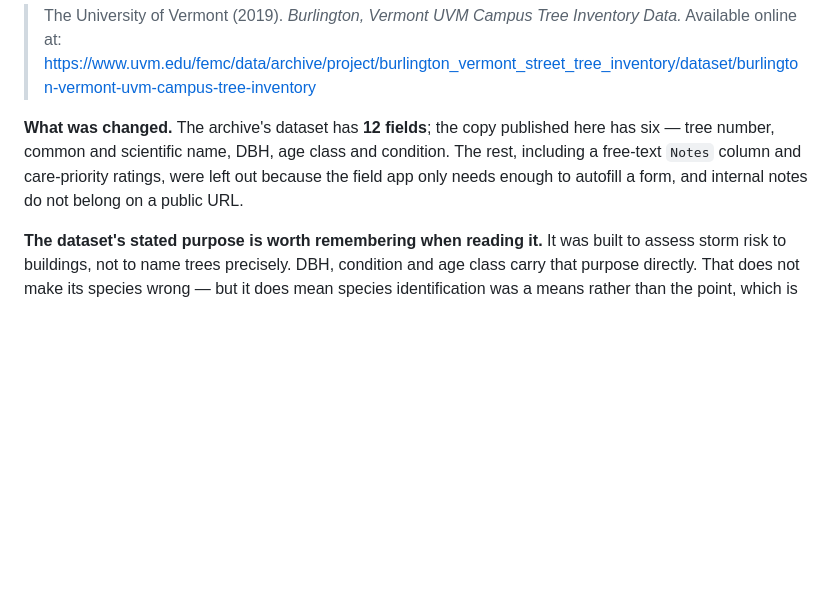
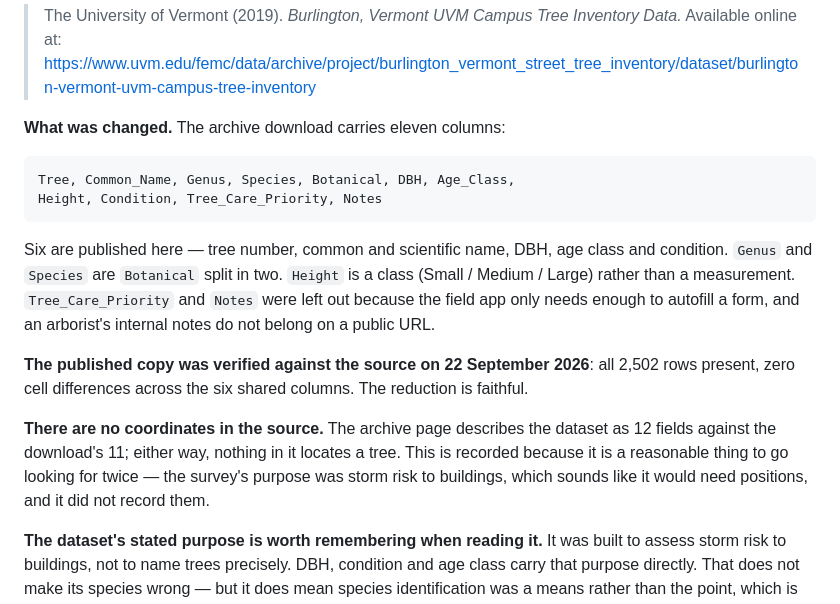
Before and after one commit to durodriguez/Florestas_VT, a Markdown page: data/SOURCES.md, the part around the change. Drawn GitHub-style; blank space fills up the shorter version.

````diff
--- a/data/SOURCES.md
+++ b/data/SOURCES.md
@@ -23,11 +23,29 @@ only in somebody's memory is attribution that gets lost on the next refresh.
 > Inventory Data.* Available online at:
 > https://www.uvm.edu/femc/data/archive/project/burlington_vermont_street_tree_inventory/dataset/burlington-vermont-uvm-campus-tree-inventory
 
-**What was changed.** The archive's dataset has **12 fields**; the copy
-published here has six — tree number, common and scientific name, DBH, age
-class and condition. The rest, including a free-text `Notes` column and
-care-priority ratings, were left out because the field app only needs enough
-to autofill a form, and internal notes do not belong on a public URL.
+**What was changed.** The archive download carries eleven columns:
+
+```
+Tree, Common_Name, Genus, Species, Botanical, DBH, Age_Class,
+Height, Condition, Tree_Care_Priority, Notes
+```
+
+Six are published here — tree number, common and scientific name, DBH, age
+class and condition. `Genus` and `Species` are `Botanical` split in two.
+`Height` is a class (Small / Medium / Large) rather than a measurement.
+`Tree_Care_Priority` and `Notes` were left out because the field app only
+needs enough to autofill a form, and an arborist's internal notes do not
+belong on a public URL.
+
+**The published copy was verified against the source on 22 September 2026**:
+all 2,502 rows present, zero cell differences across the six shared columns.
+The reduction is faithful.
+
+**There are no coordinates in the source.** The archive page describes the
+dataset as 12 fields against the download's 11; either way, nothing in it
+locates a tree. This is recorded because it is a reasonable thing to go
+looking for twice — the survey's purpose was storm risk to buildings, which
+sounds like it would need positions, and it did not record them.
 
 **The dataset's stated purpose is worth remembering when reading it.** It was
 built to assess storm risk to buildings, not to name trees precisely. DBH,
````
Also changed, not shown: docs/TAG-COVERAGE.md (+13 -8 lines), docs/TODO.md (+45 -32 lines).
